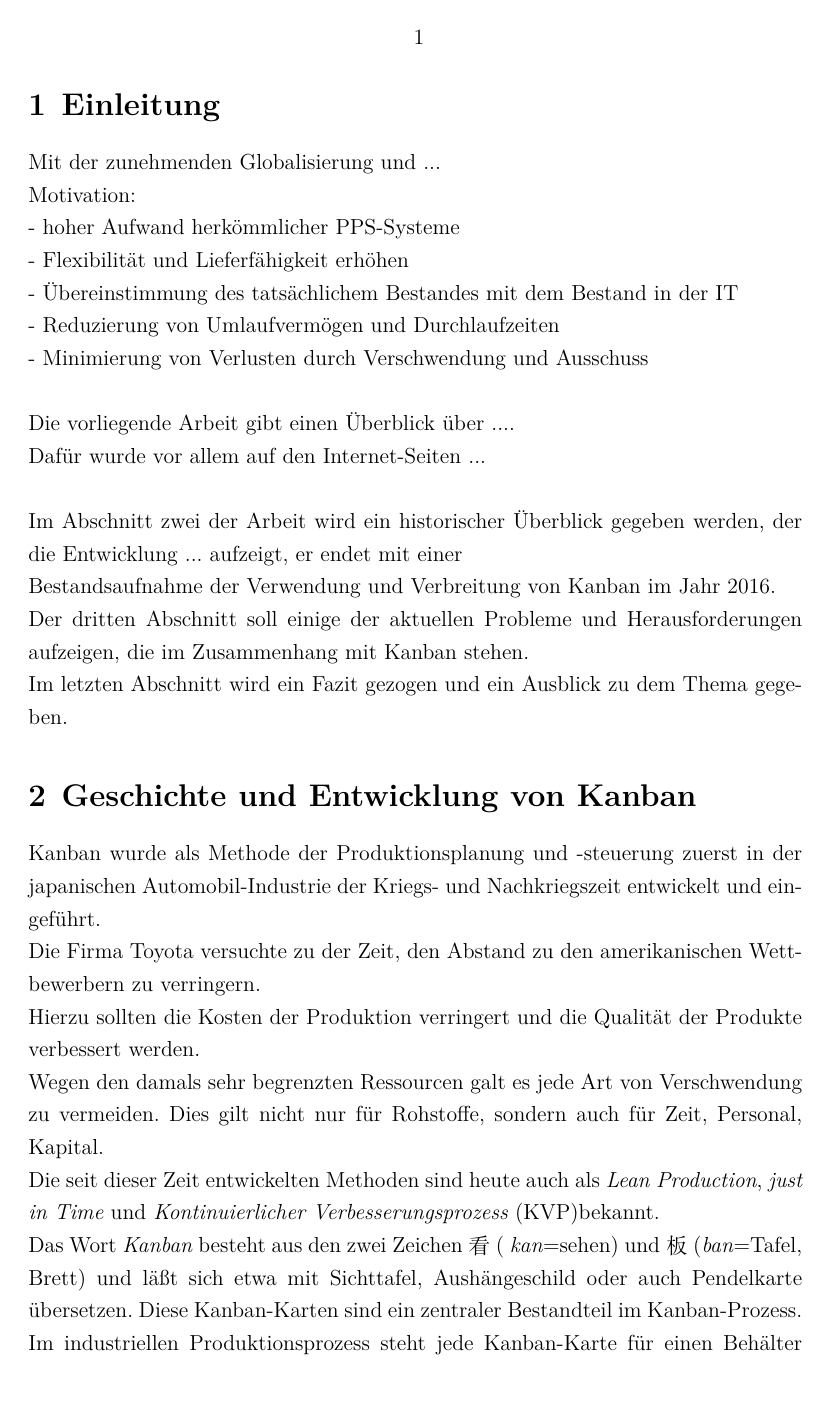
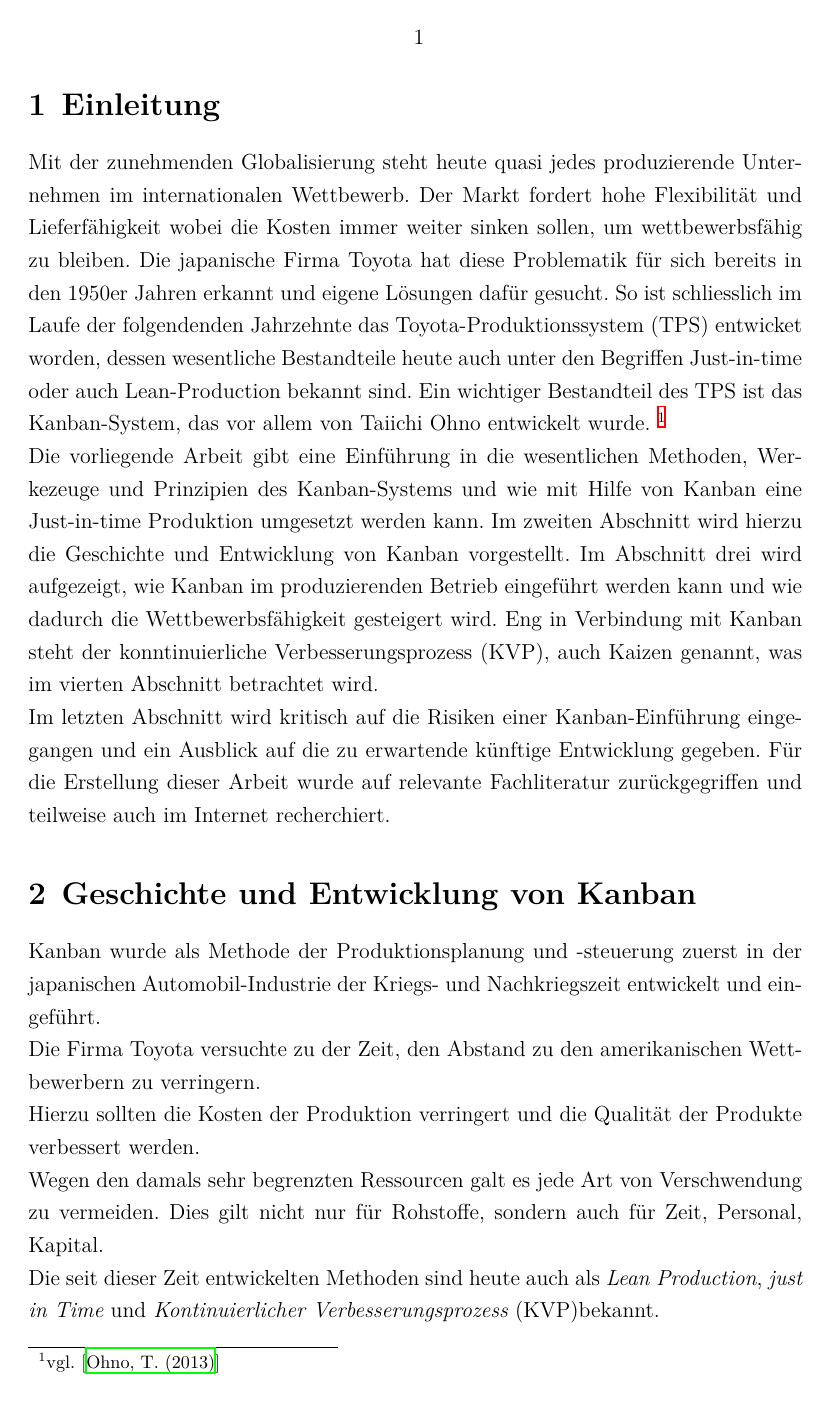
Before and after one commit to oliworx/JIT-manufacturing-with-Kanban, a LaTeX document (kanban.tex, which reads text.tex): page 5 of 9 before the commit and page 5 of 10 after it. Compiled offline with XeLaTeX; a missing font is replaced by an installed copy or a similar font; an older LaTeX class or package is replaced by its successor.

Commit message:
Einführung

```diff
--- a/text.tex
+++ b/text.tex
@@ -1,21 +1,27 @@
 \section{Einleitung}
-Mit der zunehmenden Globalisierung und ...\\
-Motivation: \\
-- hoher Aufwand herkömmlicher PPS-Systeme\\
-- Flexibilität und Lieferfähigkeit erhöhen\\
-- Übereinstimmung des tatsächlichem Bestandes mit dem Bestand in der IT\\
-- Reduzierung von Umlaufvermögen und Durchlaufzeiten\\
-- Minimierung von Verlusten durch Verschwendung und Ausschuss\\
+Mit der zunehmenden Globalisierung steht heute quasi jedes produzierende Unternehmen
+im internationalen Wettbewerb. Der Markt fordert hohe Flexibilität und Lieferfähigkeit
+wobei die Kosten immer weiter sinken sollen, um wettbewerbsfähig zu bleiben.
+Die japanische Firma Toyota hat diese Problematik für sich bereits in den 1950er
+Jahren erkannt und eigene Lösungen dafür gesucht. So ist schliesslich im Laufe der
+folgendenden Jahrzehnte das Toyota-Produktionssystem (TPS) entwicket worden, dessen
+wesentliche Bestandteile heute auch unter den Begriffen Just-in-time oder auch
+Lean-Production bekannt sind. Ein wichtiger Bestandteil des TPS ist das
+Kanban-System, das vor allem von Taiichi Ohno entwickelt wurde.
+\footnote{vgl. \cite{Ohno2013TPS}}\\
+Die vorliegende Arbeit gibt eine Einführung in die wesentlichen Methoden,
+Werkezeuge und Prinzipien des Kanban-Systems und wie mit Hilfe von Kanban eine
+Just-in-time Produktion umgesetzt werden kann. Im zweiten Abschnitt wird hierzu
+die Geschichte und Entwicklung von Kanban vorgestellt.
+Im Abschnitt drei wird aufgezeigt, wie Kanban im produzierenden Betrieb
+eingeführt werden kann und wie dadurch die Wettbewerbsfähigkeit gesteigert wird.
+Eng in Verbindung mit Kanban steht der konntinuierliche Verbesserungsprozess
+(KVP), auch Kaizen genannt, was im vierten Abschnitt betrachtet wird.\\
+Im letzten Abschnitt wird kritisch auf die Risiken einer Kanban-Einführung
+eingegangen und ein Ausblick auf die zu erwartende künftige Entwicklung gegeben.
+Für die Erstellung dieser Arbeit wurde auf relevante Fachliteratur zurückgegriffen
+und teilweise auch im Internet recherchiert.
 
-Die vorliegende Arbeit gibt einen Überblick über ....\\
-Dafür wurde vor allem auf den Internet-Seiten ...\\
-
-Im Abschnitt zwei der Arbeit wird ein historischer Überblick gegeben
-werden, der die Entwicklung ... aufzeigt, er endet mit einer \\
-Bestandsaufnahme der Verwendung und Verbreitung von Kanban im Jahr 2016. \\
-Der dritten Abschnitt soll einige der aktuellen Probleme und
-Herausforderungen aufzeigen, die im Zusammenhang mit Kanban stehen. \\
-Im letzten Abschnitt wird ein Fazit gezogen und ein Ausblick zu dem Thema gegeben.
 
 \section{Geschichte und Entwicklung von Kanban}
 
```
Also changed, not shown: literatur.tex (+11 -3 lines), verzeichnisse.tex (+1 -0 lines), kanban.pdf, text.tex (19 more changed lines).
